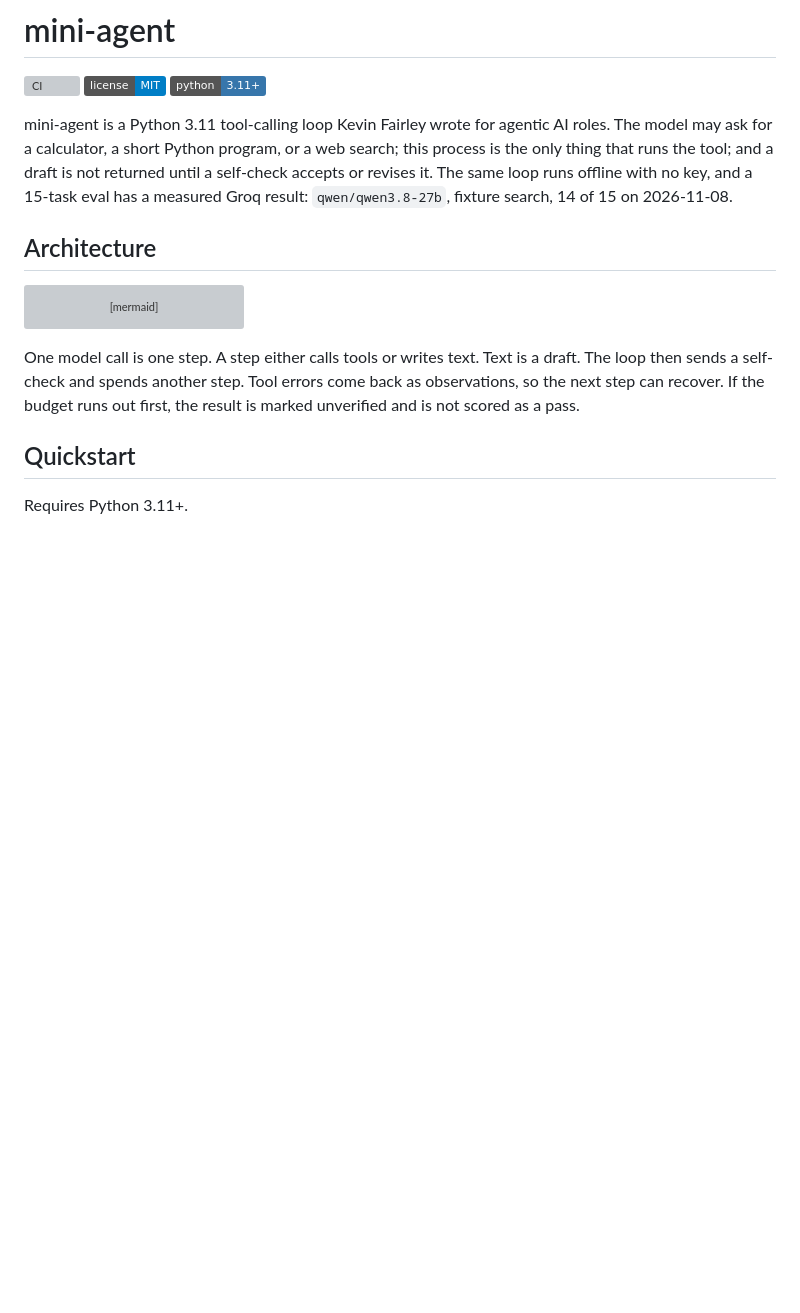
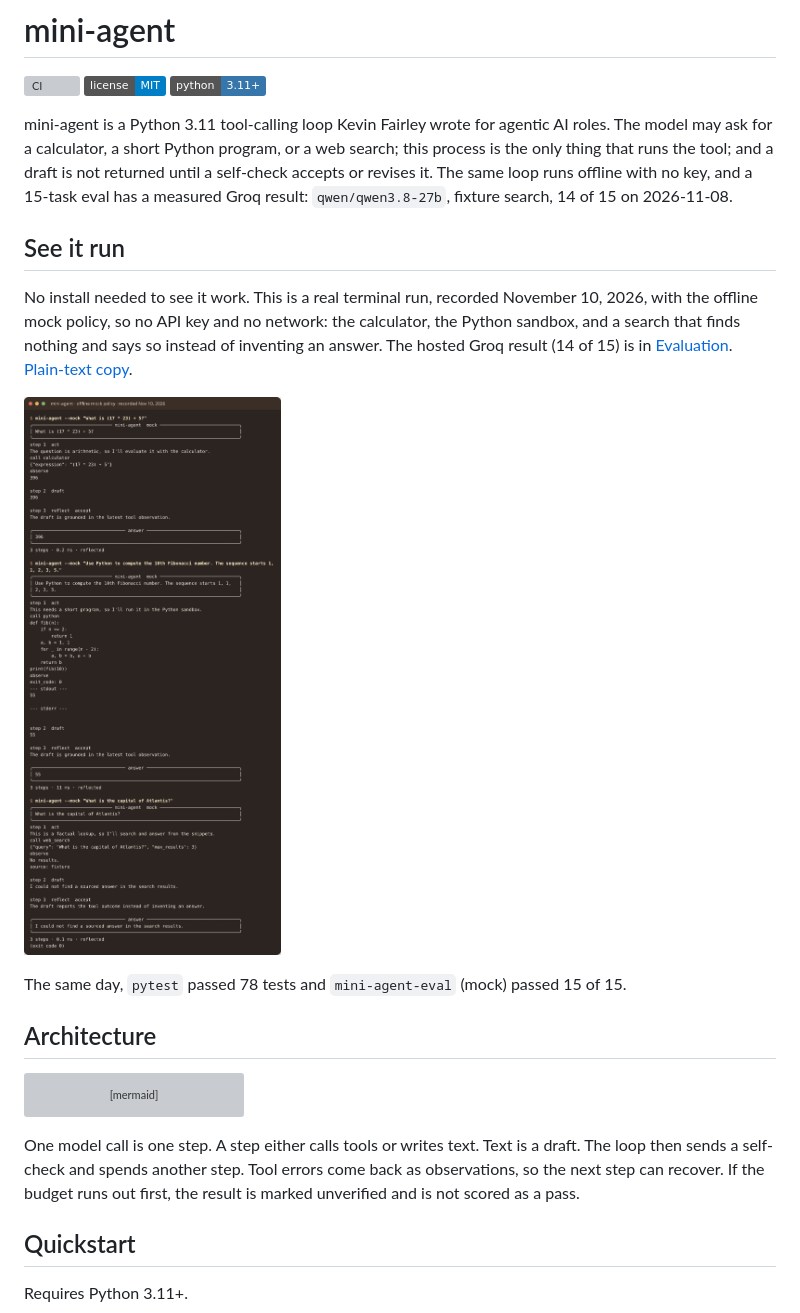
Before and after one commit to kfairy9999/mini-agent, a Markdown page: README.md, the part around the change. Rendered like a GitHub page; pictures changed too: docs/demo-run.png (added); badges without logos; blank space fills up the shorter version; grey boxes are pictures that could not be loaded.

Commit message:
Show a real offline run near the top (#1)

```diff
--- a/README.md
+++ b/README.md
@@ -5,6 +5,14 @@
 [![Python 3.11+](https://img.shields.io/badge/python-3.11%2B-3776AB)](pyproject.toml)
 
 mini-agent is a Python 3.11 tool-calling loop Kevin Fairley wrote for agentic AI roles. The model may ask for a calculator, a short Python program, or a web search; this process is the only thing that runs the tool; and a draft is not returned until a self-check accepts or revises it. The same loop runs offline with no key, and a 15-task eval has a measured Groq result: `qwen/qwen3.8-27b`, fixture search, 14 of 15 on 2026-11-08.
+
+## See it run
+
+No install needed to see it work. This is a real terminal run, recorded November 10, 2026, with the offline mock policy, so no API key and no network: the calculator, the Python sandbox, and a search that finds nothing and says so instead of inventing an answer. The hosted Groq result (14 of 15) is in [Evaluation](#evaluation). [Plain-text copy](docs/demo-run.txt).
+
+![Terminal run of mini-agent in mock mode: three questions, each with act, observe, draft, and reflect steps.](docs/demo-run.png)
+
+The same day, `pytest` passed 78 tests and `mini-agent-eval` (mock) passed 15 of 15.
 
 ## Architecture
 
```
Also changed, not shown: 1 other file.
